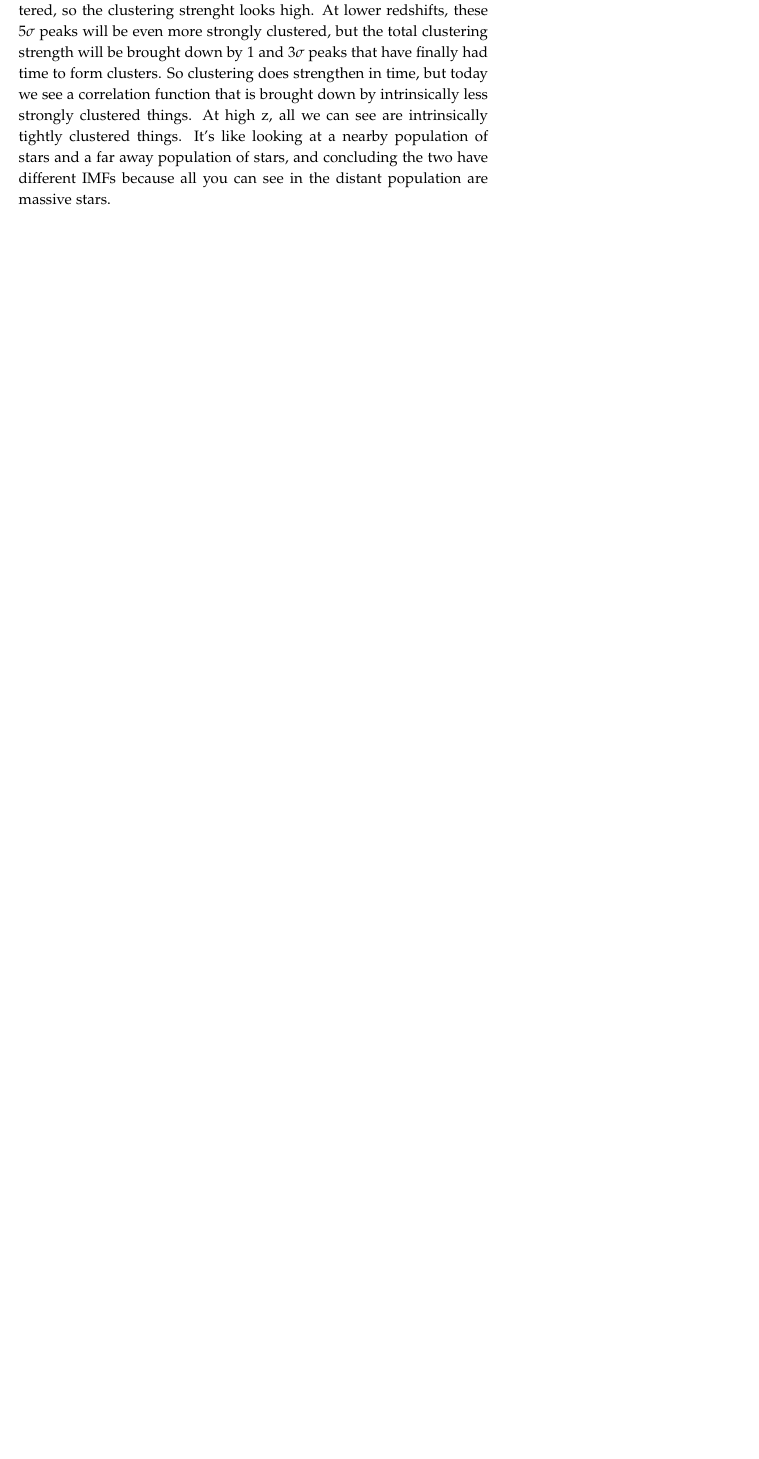
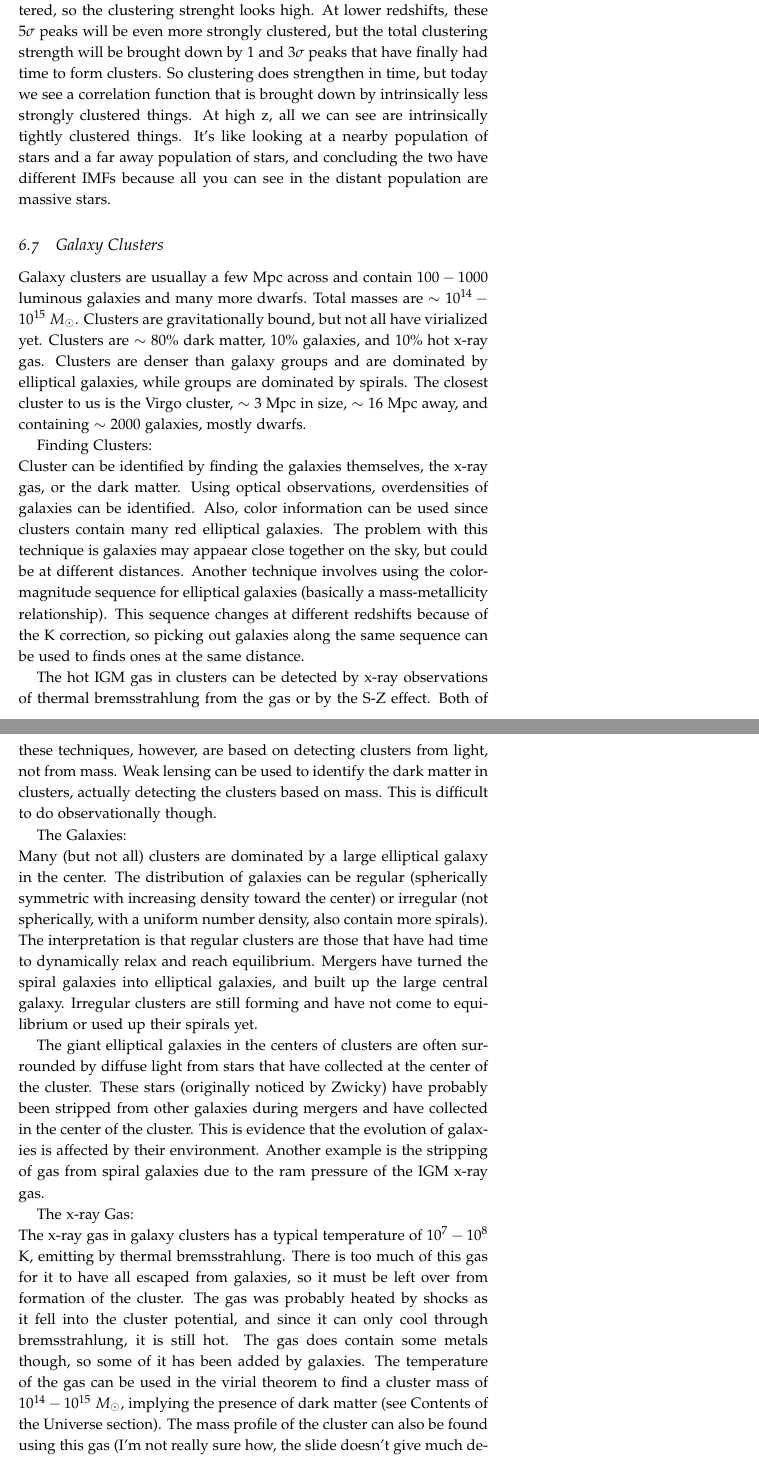
Before and after one commit to mweastwood/QualReview, a LaTeX document (review.tex, which reads cosmology.tex): part of page 104 of 112 before the commit and two parts of pages 105 and 106 of 114 after it, the two joined at a grey line, cut so that both start at the same text, the shorter picture padded with empty space. Compiled offline with pdfLaTeX.

Commit message:
added section on galaxy clusters

```diff
--- a/cosmology.tex
+++ b/cosmology.tex
@@ -441,3 +441,63 @@ can see are intrinsically tightly clustered things.  It's like looking at
 a nearby population of stars and a far away population of stars, and concluding
 the two have different IMFs because all you can see in the distant population
 are massive stars.
+
+\subsection{Galaxy Clusters}
+Galaxy clusters are usuallay a few Mpc across and contain $100-1000$ luminous
+galaxies and many more dwarfs.  Total masses are
+$\sim10^{14}-10^{15}\ M_{\odot}$.  Clusters are gravitationally bound, but
+not all have virialized yet.  Clusters are $\sim80$\% dark matter, $10$\%
+galaxies, and $10$\% hot x-ray gas.  Clusters are denser than galaxy groups
+and are dominated by elliptical galaxies, while groups are dominated by
+spirals.  The closest cluster to us is the Virgo cluster, $\sim3$ Mpc in size,
+$\sim16$ Mpc away, and containing $\sim2000$ galaxies, mostly dwarfs.
+
+Finding Clusters:\newline
+Cluster can be identified by finding the galaxies themselves, the x-ray gas,
+or the dark matter.  Using optical observations, overdensities of
+galaxies can be identified.  Also, color information can be used since clusters
+contain many red elliptical galaxies.  The problem with this technique is
+galaxies may appaear close together on the sky, but could be at different
+distances.  Another technique involves using the color-magnitude sequence
+for elliptical galaxies (basically a mass-metallicity relationship).  This
+sequence changes at different redshifts because of the K correction, so
+picking out galaxies along the same sequence can be used to finds ones at the
+same distance.
+
+The hot IGM gas in clusters can be detected by x-ray observations of thermal
+bremsstrahlung from the gas or by the S-Z effect.  Both of these techniques,
+however, are based on detecting clusters from light, not from mass.  Weak
+lensing can be used to identify the dark matter in clusters, actually detecting
+the clusters based on mass.  This is difficult to do observationally though.
+
+The Galaxies:\newline
+Many (but not all) clusters are dominated by a large elliptical galaxy in the
+center.  The distribution of galaxies can be regular (spherically symmetric
+with increasing density toward the center) or irregular (not spherically,
+with a uniform number density, also contain more spirals).  The interpretation
+is that regular clusters are those that have had time to dynamically relax
+and reach equilibrium.  Mergers have turned the spiral galaxies into elliptical
+galaxies, and built up the large central galaxy.  Irregular clusters
+are still forming and have not come to equilibrium or used up their spirals
+yet.
+
+The giant elliptical galaxies in the centers of clusters are often surrounded
+by diffuse light from stars that have collected at the center of the cluster.
+These stars (originally noticed by Zwicky) have probably been
+stripped from other galaxies during mergers and have collected in the center
+of the cluster.  This is evidence that the evolution of galaxies is affected
+by their environment.  Another example is the stripping of gas from spiral
+galaxies due to the ram pressure of the IGM x-ray gas.
+
+The x-ray Gas:\newline
+The x-ray gas in galaxy clusters has a typical temperature of $10^7-10^8$ K,
+emitting by thermal bremsstrahlung.  There is too much of this gas for it
+to have all escaped from galaxies, so it must be left over from formation of
+the cluster.  The gas was probably heated by shocks as it fell into the cluster
+potential, and since it can only cool through bremsstrahlung, it is still hot.
+The gas does contain some metals though, so some of it has been added by
+galaxies.  The temperature of the gas can be used in the virial theorem to
+find a cluster mass of $10^{14}-10^{15}\ M_{\odot}$, implying the presence of
+dark matter (see Contents of the Universe section).  The mass profile of the
+cluster can also be found using this gas (I'm not really sure how, the slide
+doesn't give much detail, but this could be used in the galaxies will-ask).
```
Also changed, not shown: cosmology.tex (6 more changed lines).
